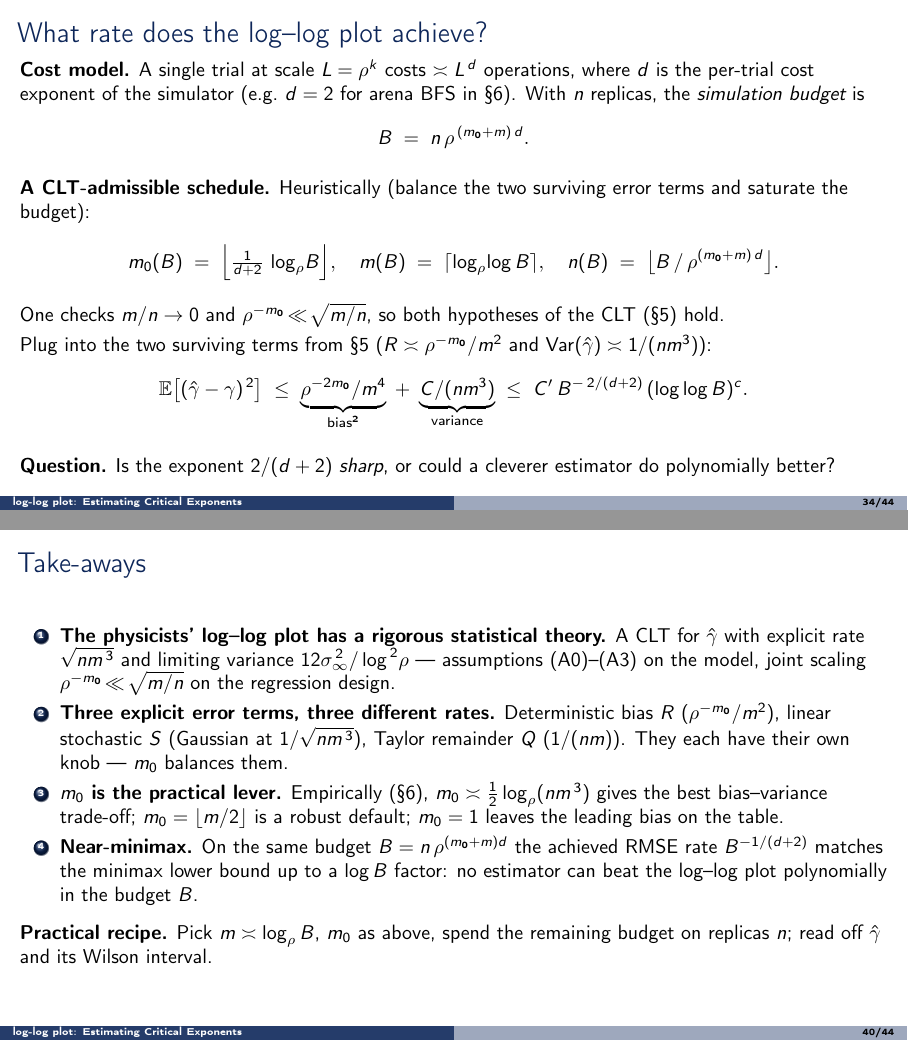
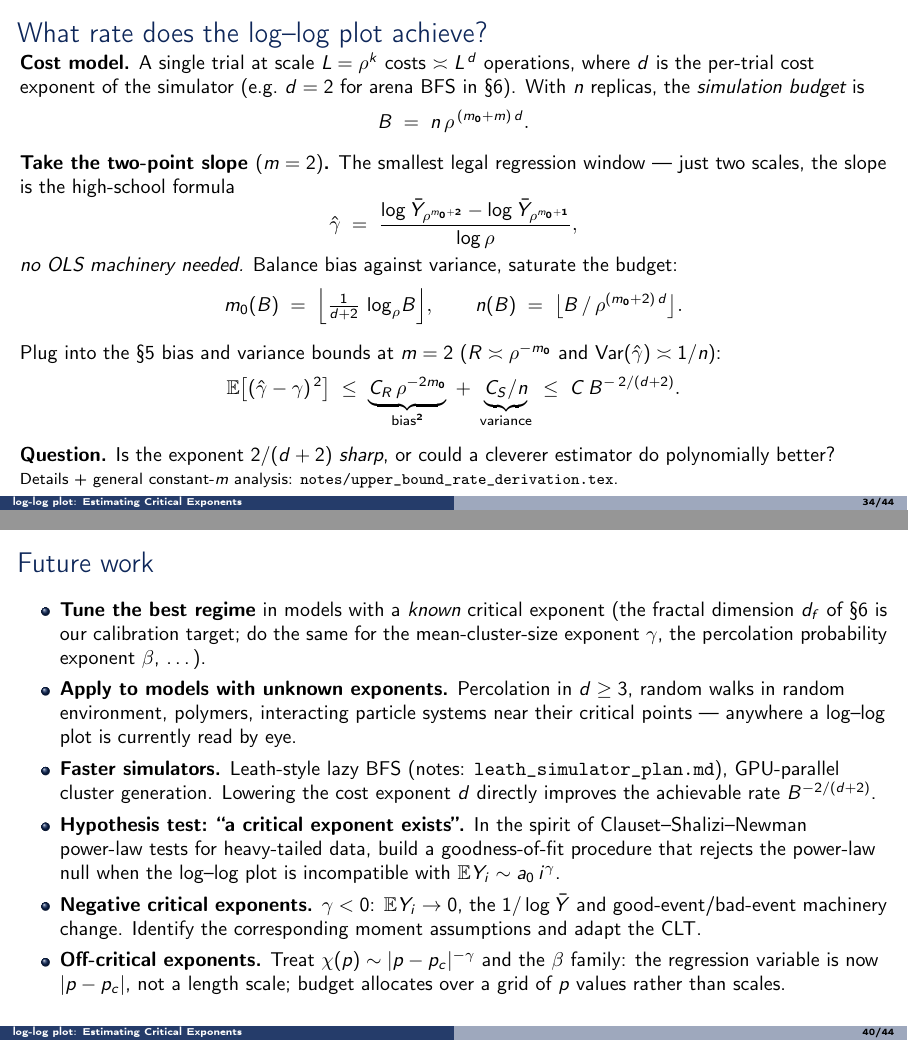
Before and after one commit to IgorSSBarbosa/impa-seminar-2026-05-18, LaTeX slides (talk/talk.tex): pages 34 and 40 of 44, joined at a grey line. Compiled offline with pdfLaTeX.

Commit message:
talk §7+§9: two-point slope motivation, future-work frame
* §7 "What rate...": replace m=log log B schedule with the
  two-point slope m=2 (high-school formula, no OLS). Cleaner
  derivation, no polylog factor, lands at C·B^{-2/(d+2)} directly.
  Drop the CLT-admissible-schedule framing; pointer to
  notes/upper_bound_rate_derivation.tex for the general
  constant-m proof.
* §9: replace "Take-aways" with "Future work" (six bullets):
  tune-on-known-exponents, apply-to-unknown, faster simulators,
  hypothesis test for "an exponent exists", negative γ,
  off-critical exponents.

Co-Authored-By: Claude Opus 4.7 <noreply@anthropic.com>

```diff
--- a/talk/talk.tex
+++ b/talk/talk.tex
@@ -717,7 +717,7 @@
   \vspace{0.3em}
   \begin{block}{Theorem (Barbosa--Teixeira--Oliveira, 2026\textsuperscript{+})}
     Under (A0)--(A3), if $n, m, m_0 \to \infty$ along any sequence
-    satisfying $m/n \to 0$ and $\rho^{-m_0} \ll \sqrt{m/n}$, then
+    satisfying $m/n \to 0$, then
     \[
       \sqrt{n\, m^{\,3}}\,\bigl(\hat\gamma - \gamma\bigr)
         \;\xrightarrow{\,d\,}\;
@@ -897,32 +897,42 @@
   \]
 
   \vspace{0.3em}
-  \textbf{A CLT-admissible schedule.} Heuristically (balance the
-  two surviving error terms and saturate the budget):
+  \textbf{Take the two-point slope $(m=2)$.} The smallest legal
+  regression window --- just two scales, the slope is the high-school
+  formula
   \[
-    m_0(B) \;=\; \Bigl\lfloor\tfrac{1}{d+2}\,\log_\rho\! B \Bigr\rfloor,\quad
-    m(B)  \;=\; \lceil \log_\rho\!\log B \rceil,\quad
-    n(B)  \;=\; \bigl\lfloor B\,/\,\rho^{(m_0+m)\,d}\bigr\rfloor.
+    \hat\gamma
+    \;=\;
+    \frac{\log\bar Y_{\rho^{m_0+2}} - \log\bar Y_{\rho^{m_0+1}}}{\log\rho},
   \]
-  One checks $m/n \to 0$ and $\rho^{-m_0}\!\ll\!\sqrt{m/n}$, so both
-  hypotheses of the CLT (§5) hold.
+  \emph{no OLS machinery needed.} Balance bias against variance,
+  saturate the budget:
+  \[
+    m_0(B) \;=\; \Bigl\lfloor\tfrac{1}{d+2}\,\log_\rho\! B \Bigr\rfloor,
+    \qquad
+    n(B)   \;=\; \bigl\lfloor B\,/\,\rho^{(m_0+2)\,d}\bigr\rfloor.
+  \]
 
   \vspace{0.3em}
-  Plug into the two surviving terms from §5
-  ($R\asymp\rho^{-m_0}/m^{2}$ and $\Var(\hat\gamma)\asymp 1/(n m^{3})$):
+  Plug into the §5 bias and variance bounds at $m=2$
+  ($R\asymp\rho^{-m_0}$ and $\Var(\hat\gamma)\asymp 1/n$):
   \[
     \E\bigl[(\hat\gamma-\gamma)^{\,2}\bigr]
     \;\le\;
-    \underbrace{\rho^{-2m_0}/m^{4}}_{\text{bias}^2}
+    \underbrace{C_R\,\rho^{-2m_0}}_{\text{bias}^2}
     \;+\;
-    \underbrace{C/(n m^{3})}_{\text{variance}}
+    \underbrace{C_S/n}_{\text{variance}}
     \;\le\;
-    C'\,B^{-\,2/(d+2)}\,(\log\log B)^{c}.
+    C\,B^{-\,2/(d+2)}.
   \]
 
   \vspace{0.3em}
   \textbf{Question.} Is the exponent $2/(d+2)$ \emph{sharp}, or could
   a cleverer estimator do polynomially better?
+
+  \vspace{0.2em}
+  \footnotesize Details + general constant-$m$ analysis:
+  \texttt{notes/upper\_bound\_rate\_derivation.tex}.
 \end{frame}
 
 \begin{frame}{Answer: $\boldsymbol{B^{-2/(d+2)}}$ is sharp (up to logs)}
@@ -1034,34 +1044,37 @@
 % target: ≈ 2 min
 % =====================================================================
 
-\begin{frame}{Take-aways}
-  \begin{enumerate}
-    \item \textbf{The physicists' log--log plot has a rigorous
-          statistical theory.} A CLT for $\hat\gamma$ with explicit
-          rate $\sqrt{n m^{\,3}}$ and limiting variance
-          $12\sigma_\infty^{\,2}/\log^{\,2}\!\rho$ --- assumptions
-          (A0)--(A3) on the model, joint scaling
-          $\rho^{-m_0}\!\ll\!\sqrt{m/n}$ on the regression design.
-    \item \textbf{Three explicit error terms, three different rates.}
-          Deterministic bias $R$ ($\rho^{-m_0}/m^{2}$), linear stochastic $S$
-          (Gaussian at $1/\sqrt{n m^{\,3}}$), Taylor remainder $Q$
-          ($1/(nm)$). They each have their own knob --- $m_0$
-          balances them.
-    \item \textbf{$m_0$ is the practical lever.} Empirically (§6),
-          $m_0 \asymp \tfrac{1}{2}\log_\rho(n m^{\,3})$ gives the
-          best bias--variance trade-off; $m_0 = \lfloor m/2\rfloor$
-          is a robust default; $m_0 = 1$ leaves the leading bias
-          on the table.
-    \item \textbf{Near-minimax.} On the same budget $B = n\,\rho^{(m_0+m)d}$
-          the achieved RMSE rate $B^{-1/(d+2)}$ matches the minimax
-          lower bound up to a $\log B$ factor: no estimator can beat
-          the log--log plot polynomially in the budget $B$.
-  \end{enumerate}
-
-  \vspace{0.4em}
-  \textbf{Practical recipe.} Pick $m\asymp\log_\rho B$, $m_0$ as above,
-  spend the remaining budget on replicas $n$; read off
-  $\hat\gamma$ and its Wilson interval.
+\begin{frame}{Future work}
+  \begin{itemize}\setlength{\itemsep}{4pt}
+    \item \textbf{Tune the best regime} in models with a
+          \emph{known} critical exponent (the fractal dimension
+          $d_f$ of §6 is our calibration target; do the same for the
+          mean-cluster-size exponent $\gamma$, the percolation
+          probability exponent $\beta$, \ldots).
+    \item \textbf{Apply to models with unknown exponents.}
+          Percolation in $d \ge 3$, random walks in random
+          environment, polymers, interacting particle systems near
+          their critical points --- anywhere a log--log plot is
+          currently read by eye.
+    \item \textbf{Faster simulators.} Leath-style lazy BFS (notes:
+          \texttt{leath\_simulator\_plan.md}), GPU-parallel cluster
+          generation. Lowering the cost exponent $d$ directly
+          improves the achievable rate $B^{-2/(d+2)}$.
+    \item \textbf{Hypothesis test: ``a critical exponent exists''.}
+          In the spirit of Clauset--Shalizi--Newman power-law tests
+          for heavy-tailed data, build a goodness-of-fit procedure
+          that rejects the power-law null when the log--log plot is
+          incompatible with $\E Y_i \sim a_0\,i^{\gamma}$.
+    \item \textbf{Negative critical exponents.} $\gamma < 0$:
+          $\E Y_i \to 0$, the $1/\log\bar Y$ and good-event/bad-event
+          machinery change. Identify the corresponding moment
+          assumptions and adapt the CLT.
+    \item \textbf{Off-critical exponents.} Treat
+          $\chi(p)\sim|p-p_c|^{-\gamma}$ and the $\beta$ family:
+          the regression variable is now $|p-p_c|$, not a length
+          scale; budget allocates over a grid of $p$ values rather
+          than scales.
+  \end{itemize}
 \end{frame}
 
 \begin{frame}[plain]
```
Also changed, not shown: talk/talk.tex (16 more changed lines).
